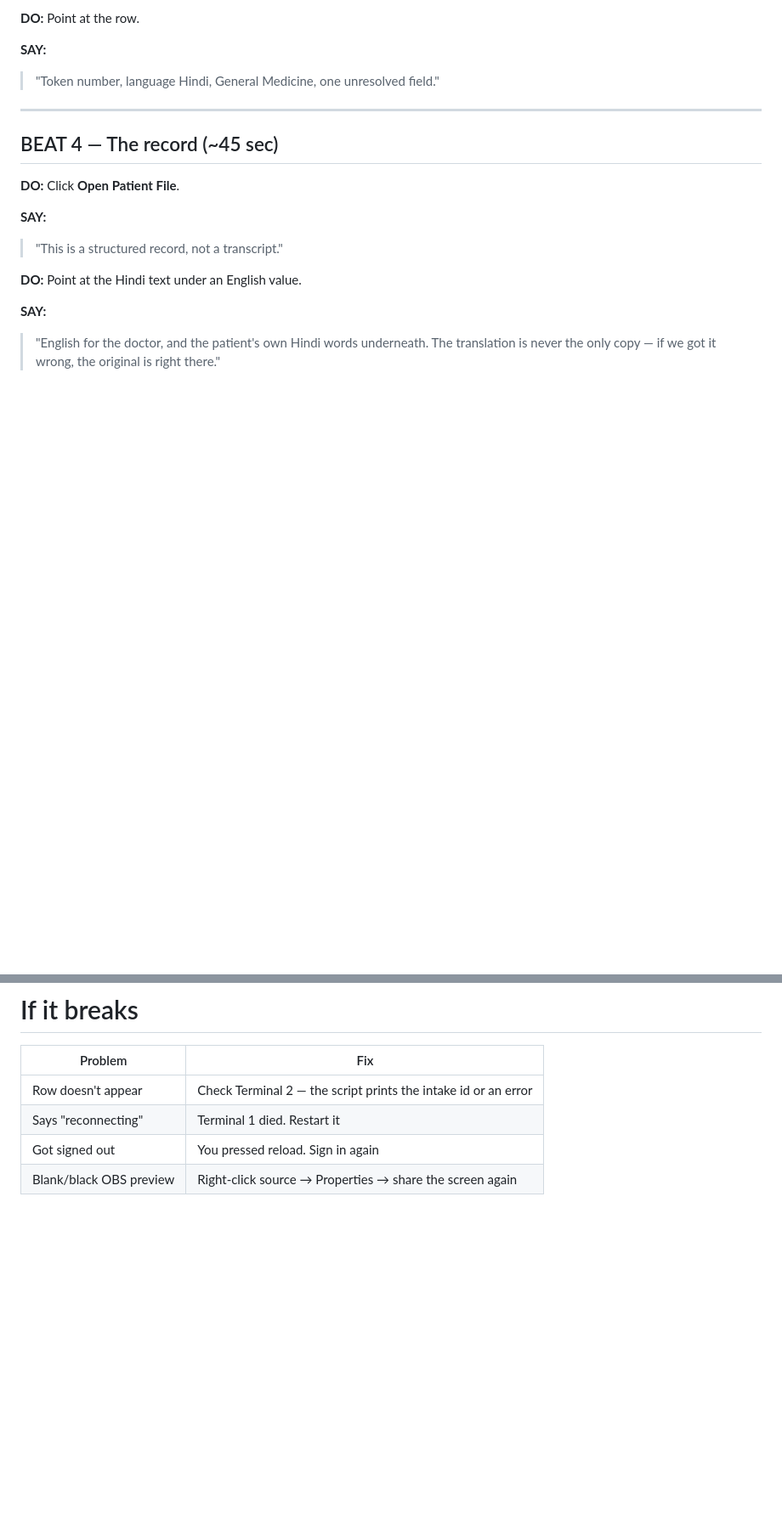
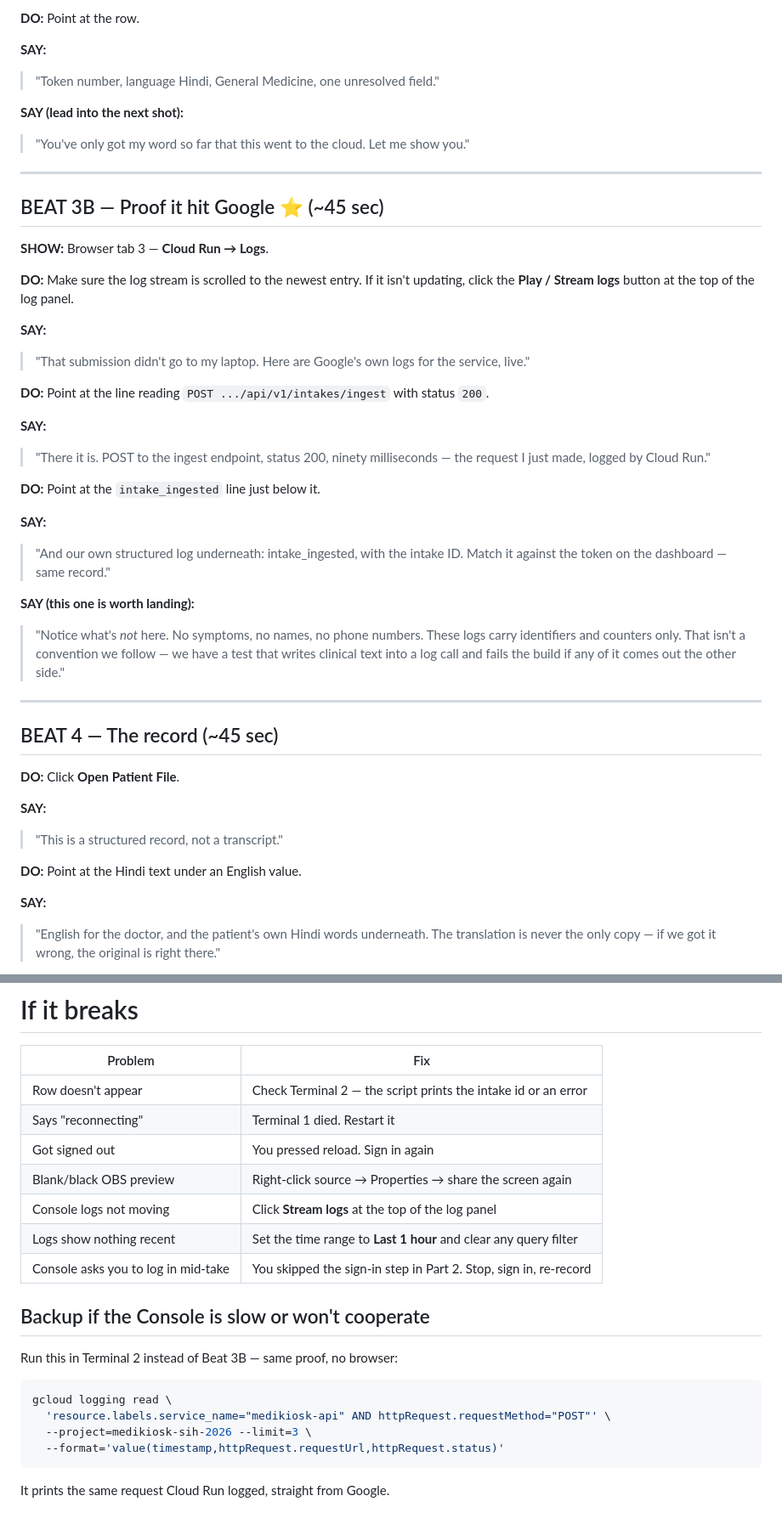
Before and after one commit to Shubhank165/swasthya-kosh, a Markdown page: docs/demo/RECORD-THIS.md, 2 parts joined by grey strips. Shown at 85% size. GitHub-like rendering; blank space fills up the shorter version.

````diff
--- a/docs/demo/RECORD-THIS.md
+++ b/docs/demo/RECORD-THIS.md
@@ -213,6 +239,46 @@ python3 infra/demo/submit_intake.py routine
 **SAY:**
 
 > "Token number, language Hindi, General Medicine, one unresolved field."
+
+**SAY (lead into the next shot):**
+
+> "You've only got my word so far that this went to the cloud. Let me show you."
+
+---
+
+## BEAT 3B — Proof it hit Google  ⭐ (~45 sec)
+
+**SHOW:** Browser tab 3 — **Cloud Run → Logs**.
+
+**DO:** Make sure the log stream is scrolled to the newest entry. If it isn't
+updating, click the **Play / Stream logs** button at the top of the log panel.
+
+**SAY:**
+
+> "That submission didn't go to my laptop. Here are Google's own logs for the
+> service, live."
+
+**DO:** Point at the line reading `POST .../api/v1/intakes/ingest` with status
+`200`.
+
+**SAY:**
+
+> "There it is. POST to the ingest endpoint, status 200, ninety milliseconds —
+> the request I just made, logged by Cloud Run."
+
+**DO:** Point at the `intake_ingested` line just below it.
+
+**SAY:**
+
+> "And our own structured log underneath: intake_ingested, with the intake ID.
+> Match it against the token on the dashboard — same record."
+
+**SAY (this one is worth landing):**
+
+> "Notice what's *not* here. No symptoms, no names, no phone numbers. These logs
+> carry identifiers and counters only. That isn't a convention we follow — we
+> have a test that writes clinical text into a log call and fails the build if
+> any of it comes out the other side."
 
 ---
 
@@ -368,3 +434,19 @@ python3 infra/demo/submit_intake.py critical
 | Says "reconnecting" | Terminal 1 died. Restart it |
 | Got signed out | You pressed reload. Sign in again |
 | Blank/black OBS preview | Right-click source → Properties → share the screen again |
+| Console logs not moving | Click **Stream logs** at the top of the log panel |
+| Logs show nothing recent | Set the time range to **Last 1 hour** and clear any query filter |
+| Console asks you to log in mid-take | You skipped the sign-in step in Part 2. Stop, sign in, re-record |
+
+## Backup if the Console is slow or won't cooperate
+
+Run this in Terminal 2 instead of Beat 3B — same proof, no browser:
+
+```bash
+gcloud logging read \
+  'resource.labels.service_name="medikiosk-api" AND httpRequest.requestMethod="POST"' \
+  --project=medikiosk-sih-2026 --limit=3 \
+  --format='value(timestamp,httpRequest.requestUrl,httpRequest.status)'
+```
+
+It prints the same request Cloud Run logged, straight from Google.
````
Also changed, not shown: other parts of docs/demo/RECORD-THIS.md (+46 -20 lines).
